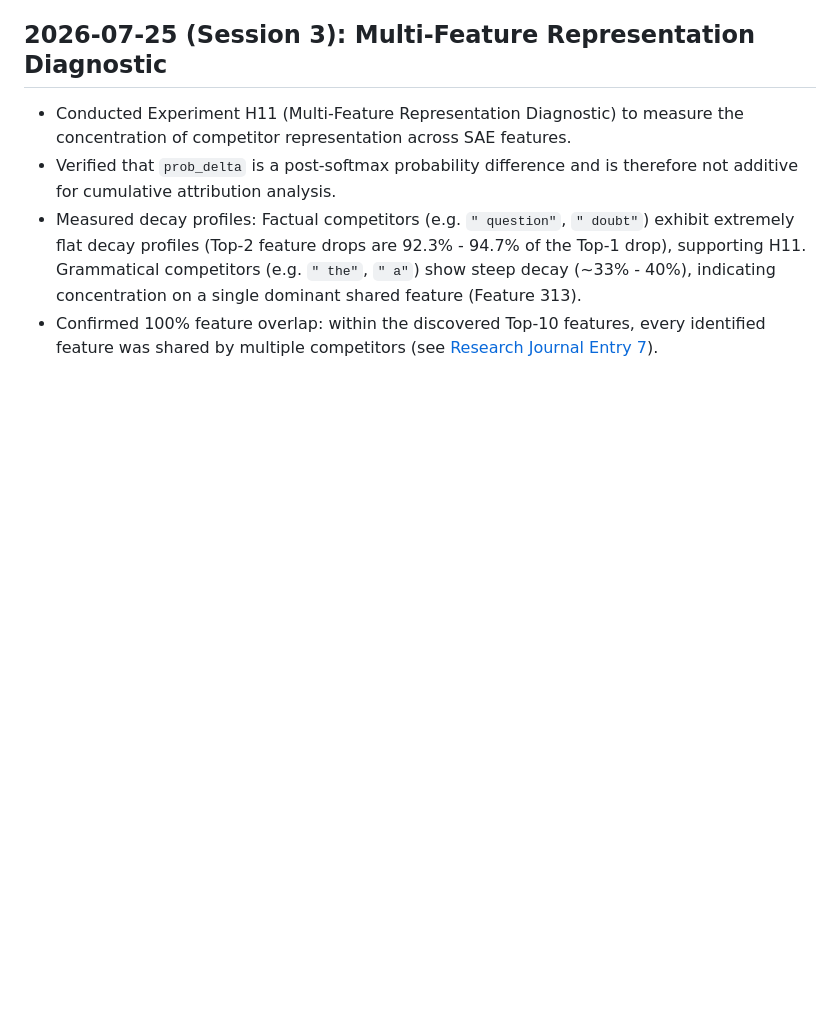
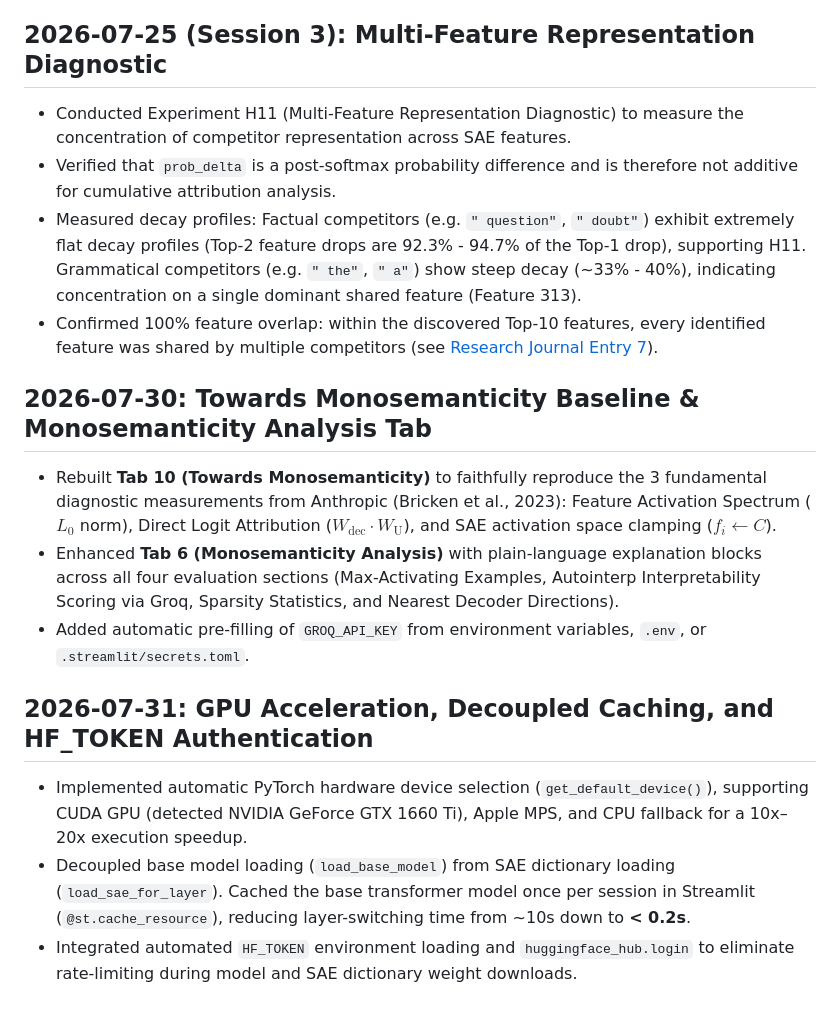
Before and after one commit to adi5022/Mechanistic-Intervention-of-Large-Language-Models-via-Sparse-AutoEncoders, a Markdown page: docs/notes.md, the part around the change. Drawn GitHub-style; blank space fills up the shorter version.

Commit message:
Update documentation for Base Paper baseline, Monosemanticity analysis, GPU acceleration, and decoupled caching

```diff
--- a/docs/notes.md
+++ b/docs/notes.md
@@ -37,3 +37,13 @@
 * Verified that `prob_delta` is a post-softmax probability difference and is therefore not additive for cumulative attribution analysis.
 * Measured decay profiles: Factual competitors (e.g. `" question"`, `" doubt"`) exhibit extremely flat decay profiles (Top-2 feature drops are 92.3% - 94.7% of the Top-1 drop), supporting H11. Grammatical competitors (e.g. `" the"`, `" a"`) show steep decay (~33% - 40%), indicating concentration on a single dominant shared feature (Feature 313).
 * Confirmed 100% feature overlap: within the discovered Top-10 features, every identified feature was shared by multiple competitors (see [Research Journal Entry 7](file:///d:/Work/PROJECTS/FeatureScalpel/docs/Research_Journal/7.md)).
+
+## 2026-07-30: Towards Monosemanticity Baseline & Monosemanticity Analysis Tab
+* Rebuilt **Tab 10 (Towards Monosemanticity)** to faithfully reproduce the 3 fundamental diagnostic measurements from Anthropic (Bricken et al., 2023): Feature Activation Spectrum ($L_0$ norm), Direct Logit Attribution ($W_{\text{dec}} \cdot W_{\text{U}}$), and SAE activation space clamping ($f_i \leftarrow C$).
+* Enhanced **Tab 6 (Monosemanticity Analysis)** with plain-language explanation blocks across all four evaluation sections (Max-Activating Examples, Autointerp Interpretability Scoring via Groq, Sparsity Statistics, and Nearest Decoder Directions).
+* Added automatic pre-filling of `GROQ_API_KEY` from environment variables, `.env`, or `.streamlit/secrets.toml`.
+
+## 2026-07-31: GPU Acceleration, Decoupled Caching, and HF_TOKEN Authentication
+* Implemented automatic PyTorch hardware device selection (`get_default_device()`), supporting CUDA GPU (detected NVIDIA GeForce GTX 1660 Ti), Apple MPS, and CPU fallback for a 10x–20x execution speedup.
+* Decoupled base model loading (`load_base_model`) from SAE dictionary loading (`load_sae_for_layer`). Cached the base transformer model once per session in Streamlit (`@st.cache_resource`), reducing layer-switching time from ~10s down to **< 0.2s**.
+* Integrated automated `HF_TOKEN` environment loading and `huggingface_hub.login` to eliminate rate-limiting during model and SAE dictionary weight downloads.
```
Also changed, not shown: docs/architecture.md (+16 -0 lines).
